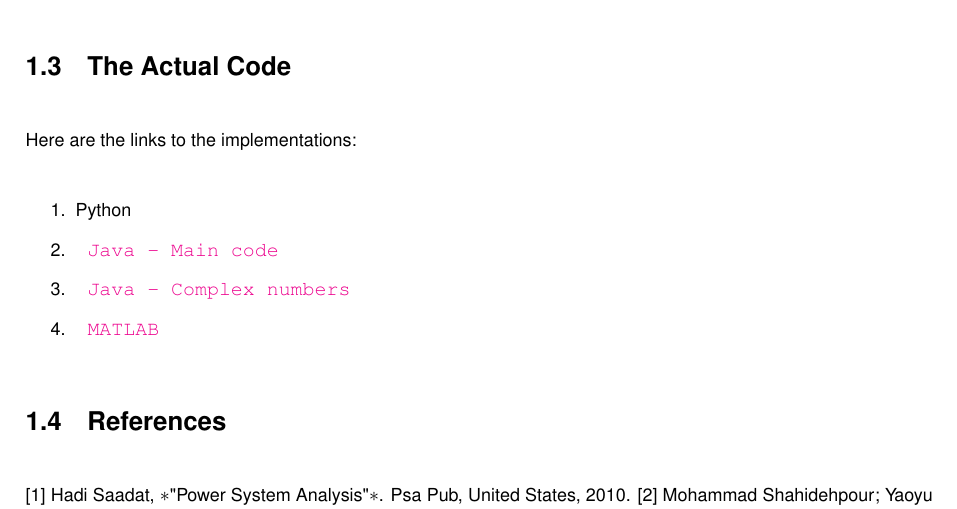
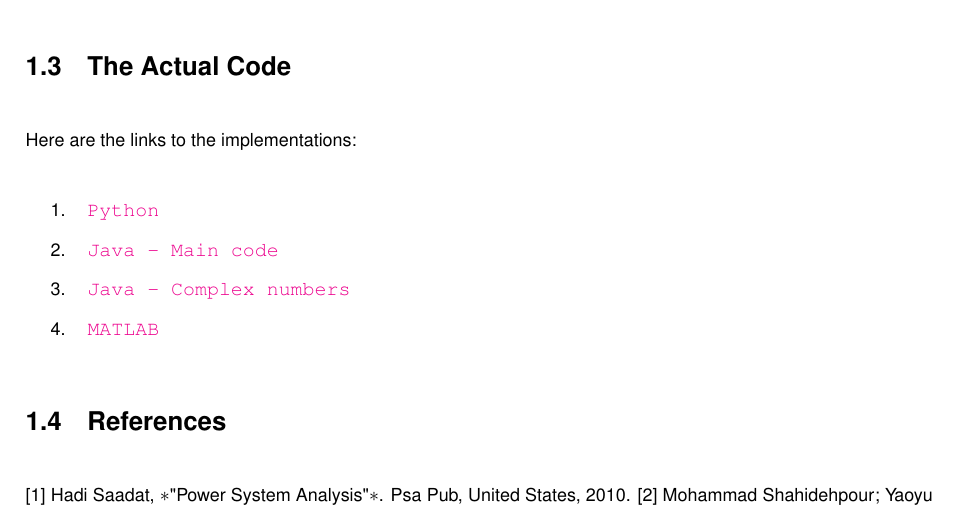
Before and after one commit to Sree2011/codes-loadflow-analysis, a LaTeX book (docs/latex/refman.tex, which reads docs/latex/md_README.tex): part of page 6 of 6, cut so that both start at the same text. Compiled offline with pdfLaTeX.

Commit message:
Update documentation

```diff
--- a/docs/latex/md_README.tex
+++ b/docs/latex/md_README.tex
@@ -83,7 +83,7 @@ Here are the links to the implementations\+:
 
 
 \begin{DoxyEnumerate}
-\item Python
+\item \href{./docs/html/index.html}{\texttt{ Python}}
 \item \href{./docs/Ybus_Java.html}{\texttt{ Java -\/ Main code}}
 \item \href{./docs/Complex.html}{\texttt{ Java -\/ Complex numbers}}
 \item \href{./Ybus/matlab/Ybus_matlab.m}{\texttt{ MATLAB}}
```
Also changed, not shown: 1 other file.
